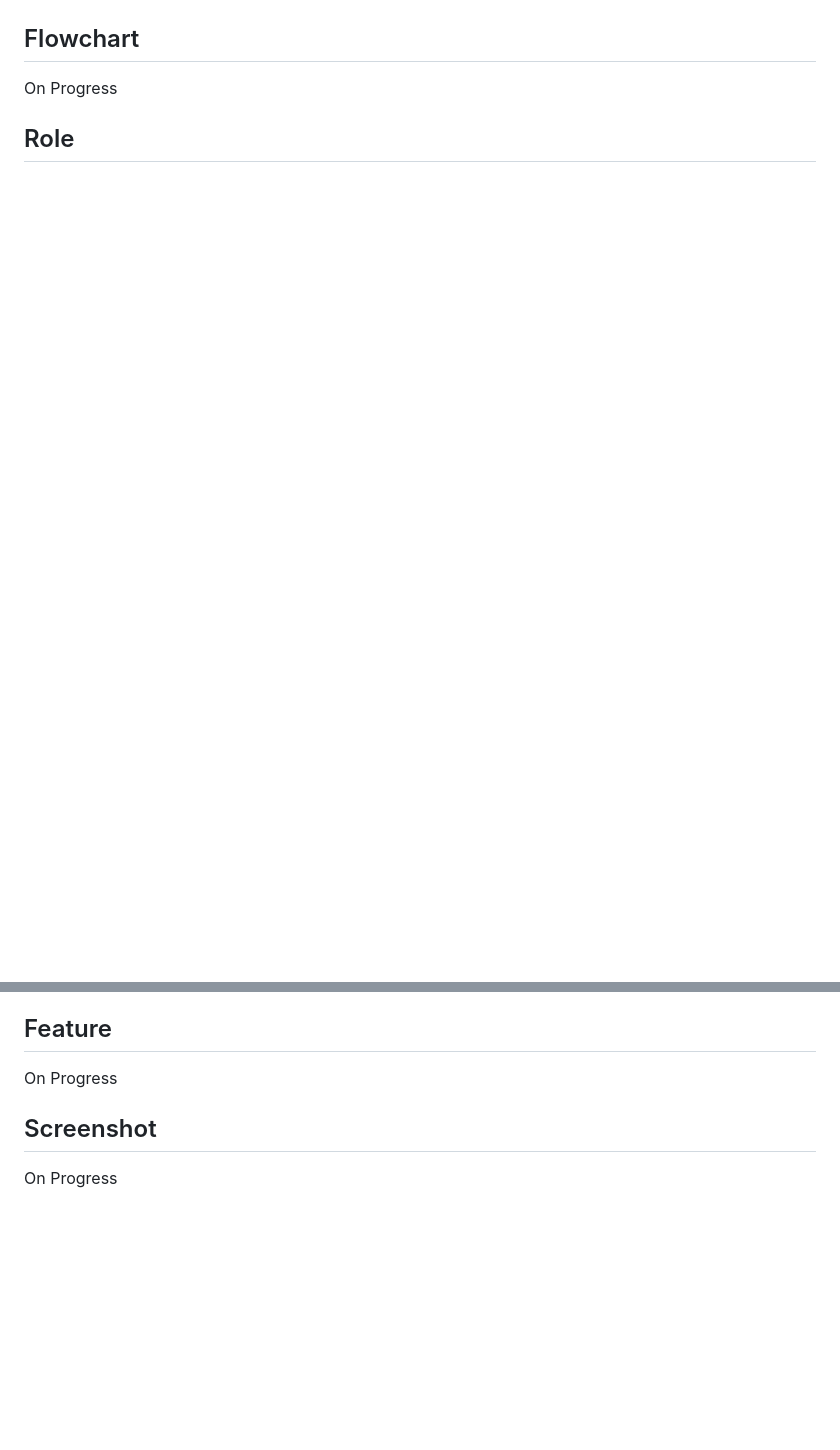
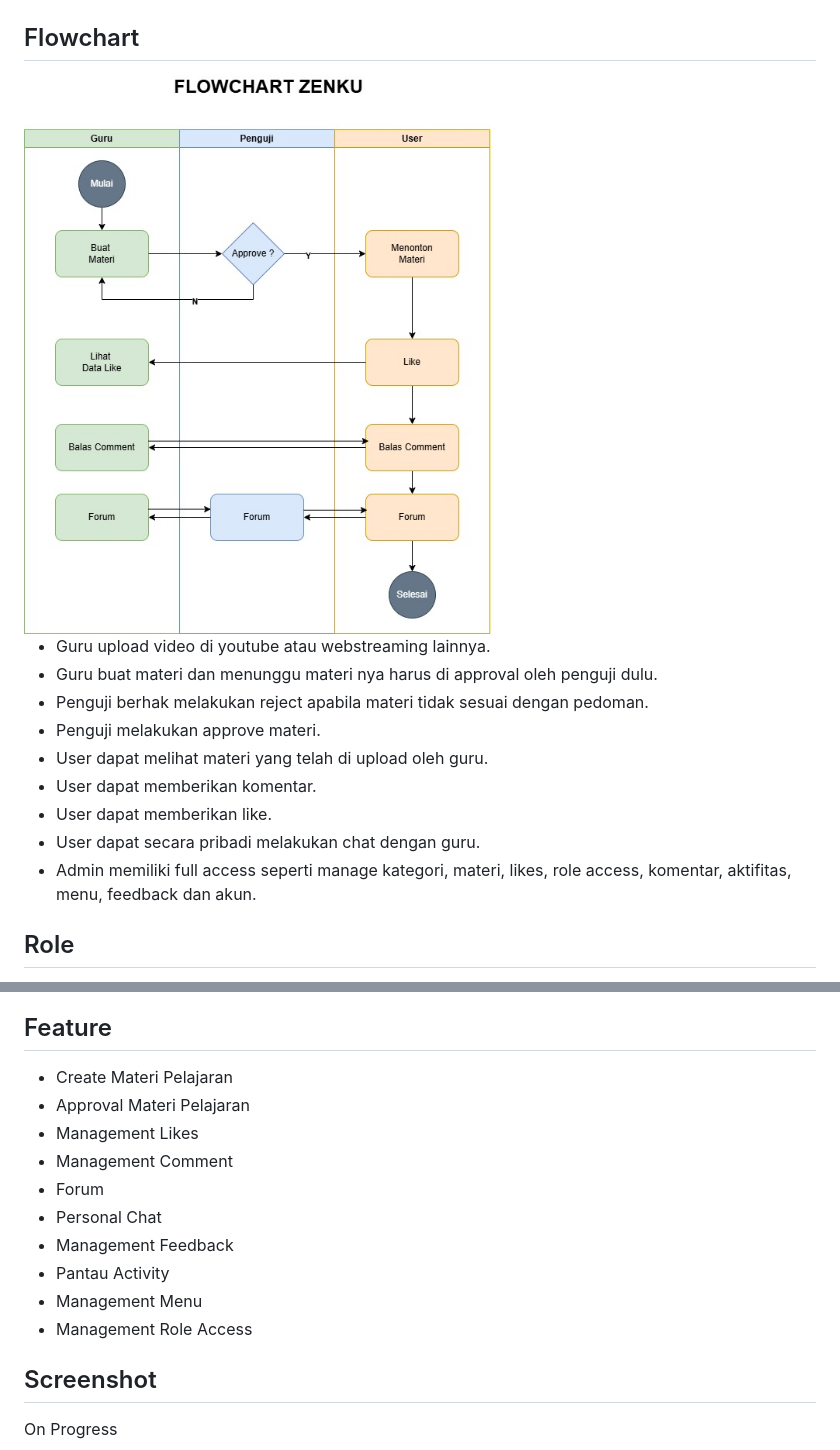
Before and after one commit to andarutr/zenku, a Markdown page: README.md, 2 parts joined by grey strips. GitHub-like rendering; pictures changed too: document/Flowchart Zenku.jpg (added); blank space fills up the shorter version.

Commit message:
Create Flowchart

```diff
--- a/README.md
+++ b/README.md
@@ -12,7 +12,18 @@ Zenku adalah website sosial media pembelajaran yang dibuat untuk mempermudah sis
 <img src="document/ERD ZENKU.jpg" width="540">
 
 ## Flowchart
-On Progress
+<img src="document/Flowchart Zenku.jpg" width="540">
+<ul>
+    <li>Guru upload video di youtube atau webstreaming lainnya.</li>
+    <li>Guru buat materi dan menunggu materi nya harus di approval oleh penguji dulu.</li>
+    <li>Penguji berhak melakukan reject apabila materi tidak sesuai dengan pedoman.</li>
+    <li>Penguji melakukan approve materi.</li>
+    <li>User dapat melihat materi yang telah di upload oleh guru.</li>
+    <li>User dapat memberikan komentar.</li>
+    <li>User dapat memberikan like.</li>
+    <li>User dapat secara pribadi melakukan chat dengan guru.</li>
+    <li>Admin memiliki full access seperti manage kategori, materi, likes, role access, komentar, aktifitas, menu, feedback dan akun.</li>
+</ul>
 
 ## Role
 <ol>
@@ -54,7 +65,16 @@ Catatan sebelum menggunakan Zenku buat database dengan nama **zenku** dan ketik
 - Fontawesome
 
  ## Feature
-On Progress
+- Create Materi Pelajaran
+- Approval Materi Pelajaran
+- Management Likes
+- Management Comment
+- Forum
+- Personal Chat
+- Management Feedback
+- Pantau Activity
+- Management Menu
+- Management Role Access
 
  ## Screenshot
 On Progress
```
Also changed, not shown: other parts of README.md (+3 -3 lines), public/img/materi/thumbnail.png (added), 1 other file.
